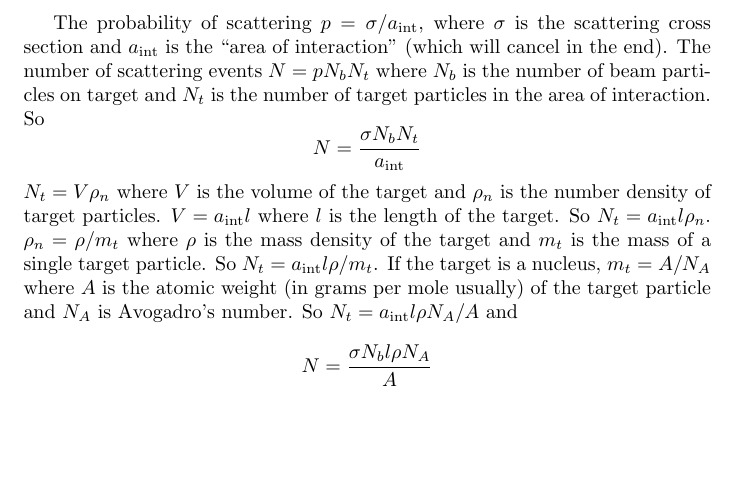
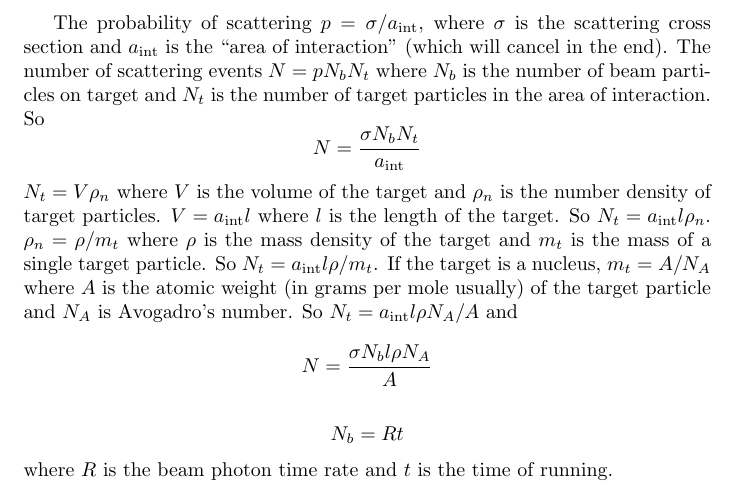
Before and after one commit to markito3/docs, a LaTeX document (bggen_background/bggen.tex): part of the page, cut so that both start at the same text, the shorter picture padded with empty space. Compiled offline with pdfLaTeX.

Commit message:
progress

```diff
--- a/bggen_background/bggen.tex
+++ b/bggen_background/bggen.tex
@@ -5,8 +5,15 @@ $$
 N = {\sigma N_b N_t \over a_{\rm int}}
 $$
   $N_t = V\rho_n$ where $V$ is the volume of the target and $\rho_n$ is the number density of target particles. $V=a_{\rm int}l$ where $l$ is the length of the target. So $N_t = a_{\rm int}l\rho_n$. $\rho_n = \rho/m_t$ where $\rho$ is the mass density of the target and $m_t$ is the mass of a single target particle. So $N_t = a_{\rm int}l\rho/m_t$. If the target is a nucleus, $m_t = A/N_A$ where $A$ is the atomic weight (in grams per mole usually) of the target particle and $N_A$ is Avogadro's number. So $N_t = a_{\rm int}l\rho N_A/A$ and
-  $$
-  N = {\sigma N_b l \rho N_A \over A}
-  $$
+$$
+N = {\sigma N_b l \rho N_A \over A}
+$$
+
+$$
+N_b = Rt
+$$
+where $R$ is the beam photon time rate and $t$ is the time of running.
+
+%  $\sigma$ & 124~$\mu$b & original GlueX proposal[?]
 
 \end{document}
```
